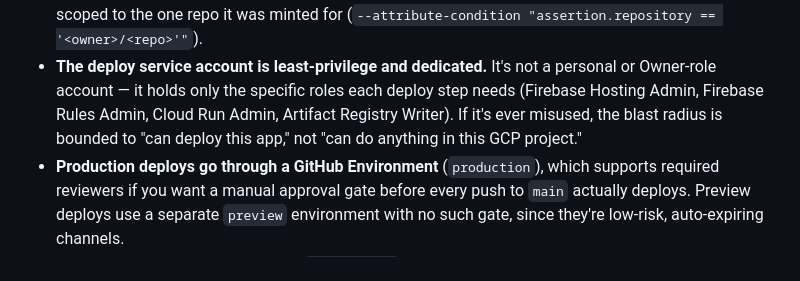
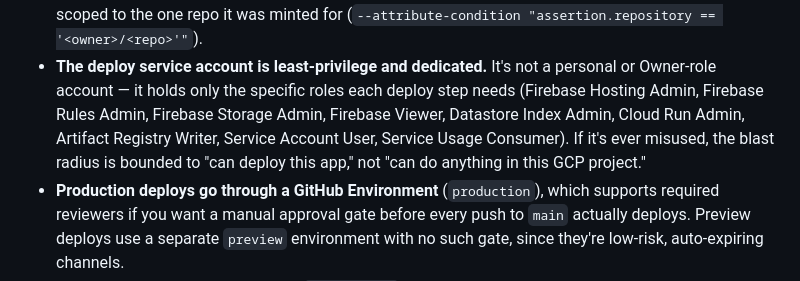
Before and after one commit to nickmanna/Deckadence, a Markdown page: SECURITY.md, the part around the change. Drawn GitHub-style.

```diff
--- a/SECURITY.md
+++ b/SECURITY.md
@@ -68,10 +68,11 @@ the security-relevant decisions:
   minted for (`--attribute-condition "assertion.repository == '<owner>/<repo>'"`).
 - **The deploy service account is least-privilege and dedicated.** It's not
   a personal or Owner-role account — it holds only the specific roles each
-  deploy step needs (Firebase Hosting Admin, Firebase Rules Admin, Cloud
-  Run Admin, Artifact Registry Writer). If it's ever misused, the blast
-  radius is bounded to "can deploy this app," not "can do anything in this
-  GCP project."
+  deploy step needs (Firebase Hosting Admin, Firebase Rules Admin, Firebase
+  Storage Admin, Firebase Viewer, Datastore Index Admin, Cloud Run Admin,
+  Artifact Registry Writer, Service Account User, Service Usage Consumer).
+  If it's ever misused, the blast radius is bounded to "can
+  deploy this app," not "can do anything in this GCP project."
 - **Production deploys go through a GitHub Environment** (`production`),
   which supports required reviewers if you want a manual approval gate
   before every push to `main` actually deploys. Preview deploys use a
```
Also changed, not shown: docs/DEPLOYMENT.md (+18 -0 lines).
